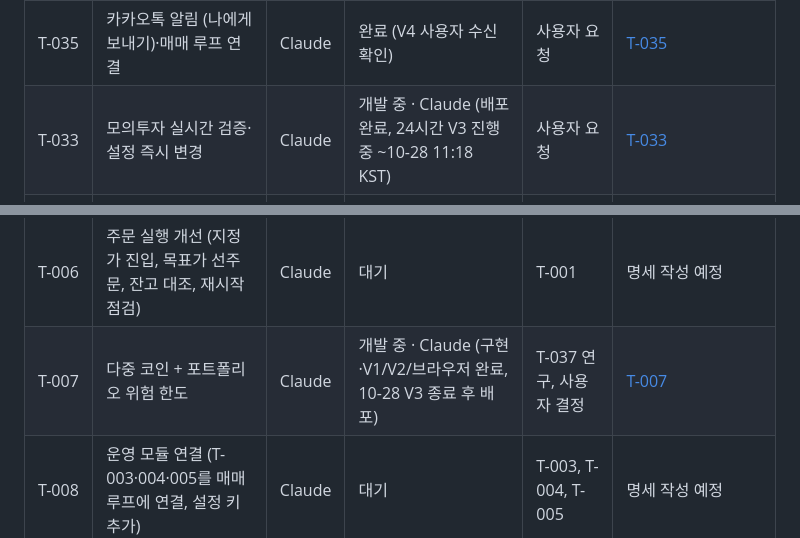
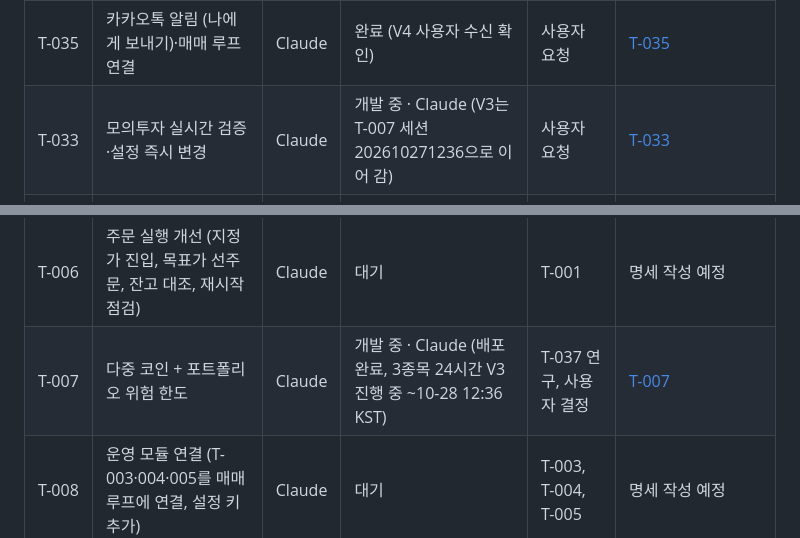
Before and after one commit to bit-O-study/ast, a Markdown page: docs/collab/BOARD.md, 2 parts joined by grey strips. GitHub-like rendering.

```diff
--- a/docs/collab/BOARD.md
+++ b/docs/collab/BOARD.md
@@ -20,7 +20,7 @@
 | T-036 | 이탈 후 손절 경계 연구 | Codex | 리뷰 대기 (108개·전후보 탈락) | T034 진단 | [T-036](../tasks/T-036-breach-boundary.md) |
 | T-034 | 손실 원인·비용 분해 | Codex | 리뷰 대기 (36개·손익 항등식 일치) | 사용자 지속 연구 | [T-034](../tasks/T-034-loss-attribution.md) |
 | T-035 | 카카오톡 알림 (나에게 보내기)·매매 루프 연결 | Claude | 완료 (V4 사용자 수신 확인) | 사용자 요청 | [T-035](../tasks/T-035-kakao-notify.md) |
-| T-033 | 모의투자 실시간 검증·설정 즉시 변경 | Claude | 개발 중 · Claude (배포 완료, 24시간 V3 진행 중 ~10-28 11:18 KST) | 사용자 요청 | [T-033](../tasks/T-033-live-verify-settings.md) |
+| T-033 | 모의투자 실시간 검증·설정 즉시 변경 | Claude | 개발 중 · Claude (V3는 T-007 세션 202610271236으로 이어 감) | 사용자 요청 | [T-033](../tasks/T-033-live-verify-settings.md) |
 | T-032 | 변동성 상태별 점수 진입 | Codex | 리뷰 대기 (탐색 통과·2023 추가 검증 탈락) | 사용자 지속 연구 | [T-032](../tasks/T-032-volatility-state.md) |
 | T-031 | 개발 PC Tailscale 복구 | Codex | 리뷰 대기 (Running·SSH 확인) | 사용자 복구 요청 | [T-031](../tasks/T-031-tailscale-repair.md) |
 | T-030 | 상승국면 눌림 회복 연구 | Codex | 리뷰 대기 (90개·전후보 탈락) | 사용자 지속 연구 | [T-030](../tasks/T-030-pullback-recovery.md) |
@@ -46,7 +46,7 @@
 | T-004 | 생존 감시 + 공인 IP 변경 감지 | Codex | 리뷰 대기 | T-000 | [T-004](../tasks/T-004-ops-watch.md) |
 | T-005 | 실시간 체결가 WebSocket | Codex | 리뷰 대기 | T-000 | [T-005](../tasks/T-005-trade-stream.md) |
 | T-006 | 주문 실행 개선 (지정가 진입, 목표가 선주문, 잔고 대조, 재시작 점검) | Claude | 대기 | T-001 | 명세 작성 예정 |
-| T-007 | 다중 코인 + 포트폴리오 위험 한도 | Claude | 개발 중 · Claude (구현·V1/V2/브라우저 완료, 10-28 V3 종료 후 배포) | T-037 연구, 사용자 결정 | [T-007](../tasks/T-007-multi-coin.md) |
+| T-007 | 다중 코인 + 포트폴리오 위험 한도 | Claude | 개발 중 · Claude (배포 완료, 3종목 24시간 V3 진행 중 ~10-28 12:36 KST) | T-037 연구, 사용자 결정 | [T-007](../tasks/T-007-multi-coin.md) |
 | T-008 | 운영 모듈 연결 (T-003·004·005를 매매 루프에 연결, 설정 키 추가) | Claude | 대기 | T-003, T-004, T-005 | 명세 작성 예정 |
 | T-009 | 대시보드 확장 (다중 포지션 보드, 손익 달력, 전략별 성과) | Codex | 대기 | T-007 | 다중 포지션·전략별 성과 명세 대기, 달력은 T-009A |
 | T-009A | 손익 달력 선행 구현 | Codex | 리뷰 대기 | 사용자 설계·구현 위임 | [T-009A](../tasks/T-009A-performance-calendar.md) |
```
Also changed, not shown: docs/setup/server-ssh.md (+2 -0 lines), docs/tasks/T-007-multi-coin.md (+1 -0 lines).
